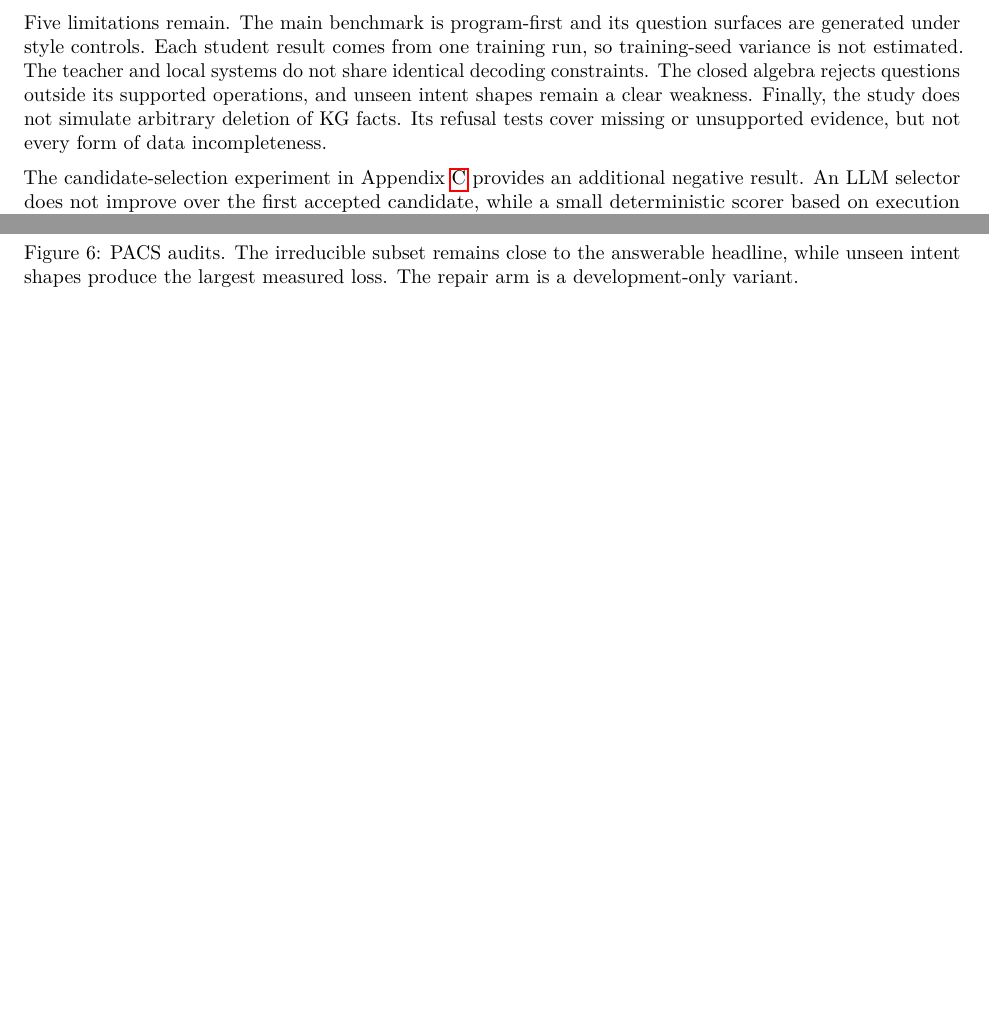
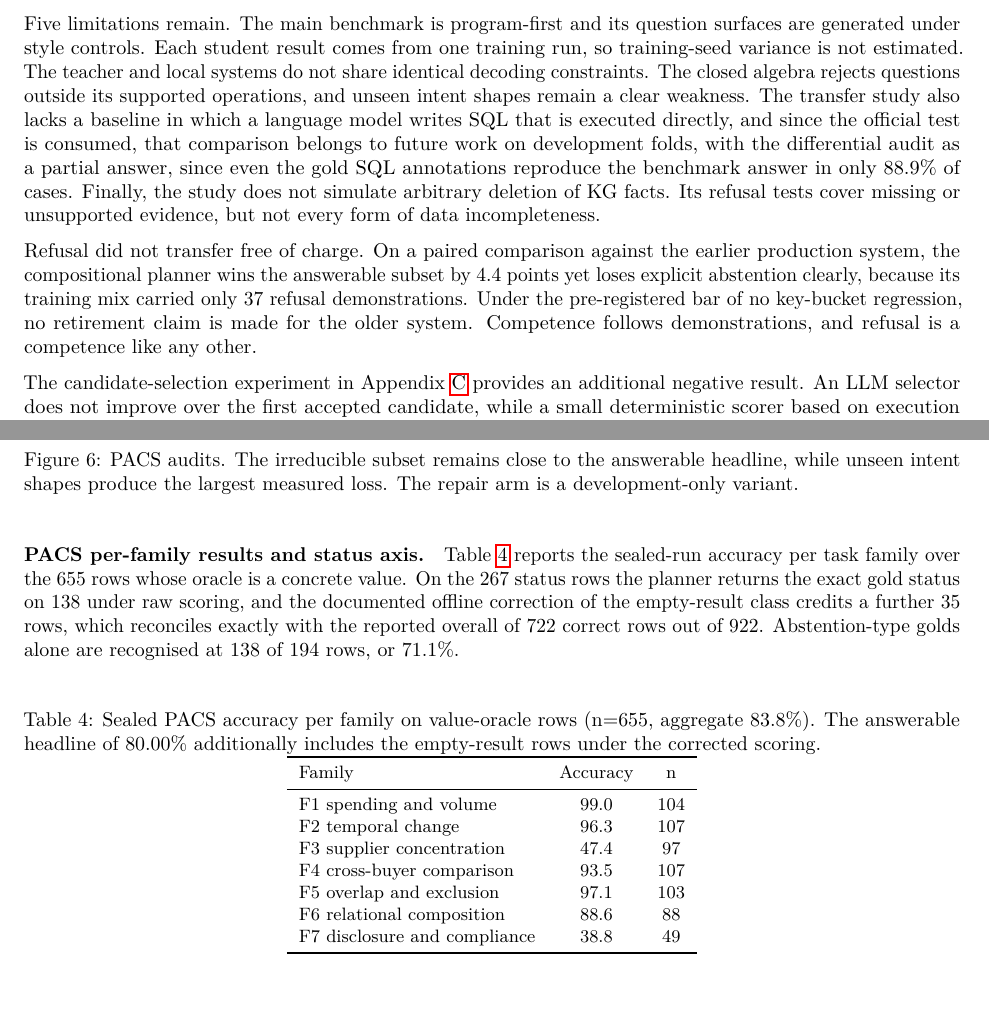
Before and after one commit to haizhou/fyp_new, a LaTeX paper (docs/final_paper/latex/main.tex): two parts of pages 8 and 12 of 13 before the commit and two parts of pages 9 and 12 of 14 after it, joined at a grey line, cut so that both start at the same text, the shorter picture padded with empty space. Compiled offline with pdfLaTeX.

Commit message:
Paper v6 (senior-referee pass): worked example from sealed PACS row, per-family table with exact 722-row reconciliation, status-axis numbers (71.1 abstention-type recognition), weak families named with figures, legacy refusal finding restored, selective-prediction citations, compute footprint, LLM-SQL baseline limitation
Co-Authored-By: Claude Fable 5 <noreply@anthropic.com>

```diff
--- a/docs/final_paper/latex/main.tex
+++ b/docs/final_paper/latex/main.tex
@@ -555,9 +578,22 @@ surfaces are generated under style controls. Each student result comes from one
 training run, so training-seed variance is not estimated. The teacher and local
 systems do not share identical decoding constraints. The closed algebra rejects
 questions outside its supported operations, and unseen intent shapes remain a
-clear weakness. Finally, the study does not simulate arbitrary deletion of KG
+clear weakness. The transfer study also lacks a
+baseline in which a language model writes SQL that is executed directly,
+and since the official test is consumed, that comparison belongs to future
+work on development folds, with the differential audit as a partial answer,
+since even the gold SQL annotations reproduce the benchmark answer in only
+88.9\% of cases. Finally, the study does not simulate arbitrary deletion of KG
 facts. Its refusal tests cover missing or unsupported evidence, but not every
 form of data incompleteness.
+
+Refusal did not transfer free of charge. On a paired comparison against
+the earlier production system, the compositional planner wins the
+answerable subset by 4.4 points yet loses explicit abstention clearly,
+because its training mix carried only 37 refusal demonstrations. Under the
+pre-registered bar of no key-bucket regression, no retirement claim is made
+for the older system. Competence follows demonstrations, and refusal is a
+competence like any other.
 
 The candidate-selection experiment in Appendix~\ref{app:selection} provides an
 additional negative result. An LLM selector does not improve over the first
@@ -671,6 +707,37 @@ remains outside the language.}
 \label{fig:coverage-attribution}
 \end{figure}
 
+\paragraph{PACS per-family results and status axis.}
+Table~\ref{tab:pacs-family} reports the sealed-run accuracy per task family
+over the 655 rows whose oracle is a concrete value. On the 267 status rows
+the planner returns the exact gold status on 138 under raw scoring, and the
+documented offline correction of the empty-result class credits a further
+35 rows, which reconciles exactly with the reported overall of 722 correct
+rows out of 922. Abstention-type golds alone are recognised at 138 of 194
+rows, or 71.1\%.
+
+\begin{table}[h]
+\centering
+\caption{Sealed PACS accuracy per family on value-oracle rows (n=655,
+aggregate 83.8\%). The answerable headline of 80.00\% additionally includes
+the empty-result rows under the corrected scoring.}
+\label{tab:pacs-family}
+\small
+\begin{tabular}{lcc}
+\toprule
+Family & Accuracy & n \\
+\midrule
+F1 spending and volume & 99.0 & 104 \\
+F2 temporal change & 96.3 & 107 \\
+F3 supplier concentration & 47.4 & 97 \\
+F4 cross-buyer comparison & 93.5 & 107 \\
+F5 overlap and exclusion & 97.1 & 103 \\
+F6 relational composition & 88.6 & 88 \\
+F7 disclosure and compliance & 38.8 & 49 \\
+\bottomrule
+\end{tabular}
+\end{table}
+
 \paragraph{Training ladder.}
 Table~\ref{tab:ladder} reports development accuracy and data-engine acceptance
 rates. Acceptance rate is the fraction of sampled answerable candidates that
```
Also changed, not shown: docs/final_paper/latex/references.bib (+14 -0 lines), docs/final_paper/latex/main.pdf, docs/final_paper/latex/main.tex (35 more changed lines), 1 other file.
